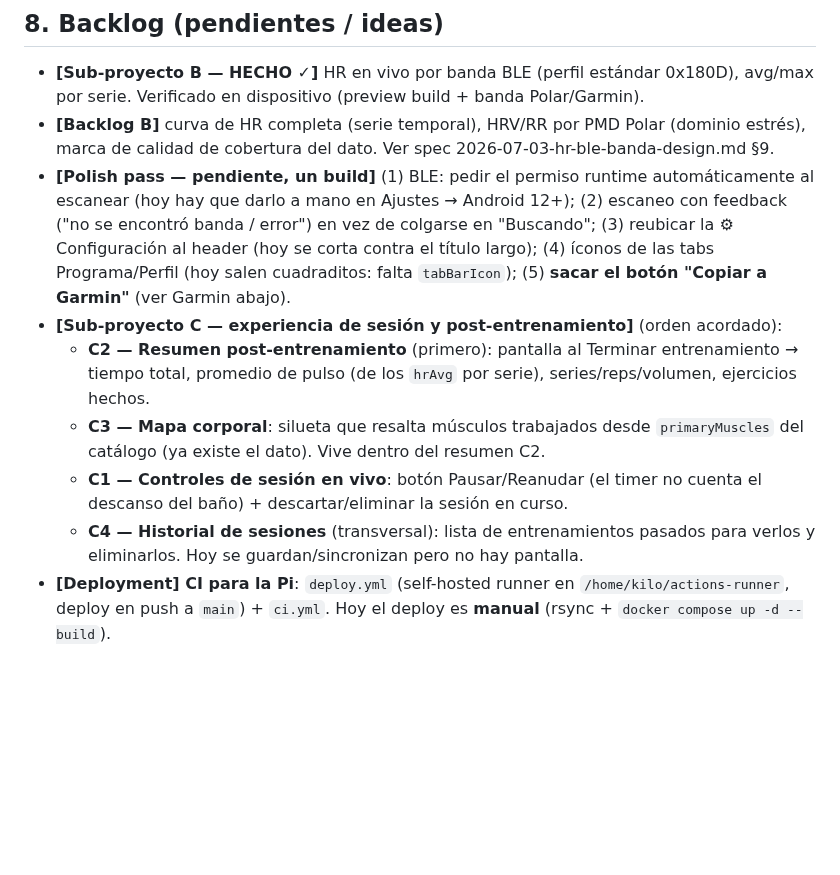
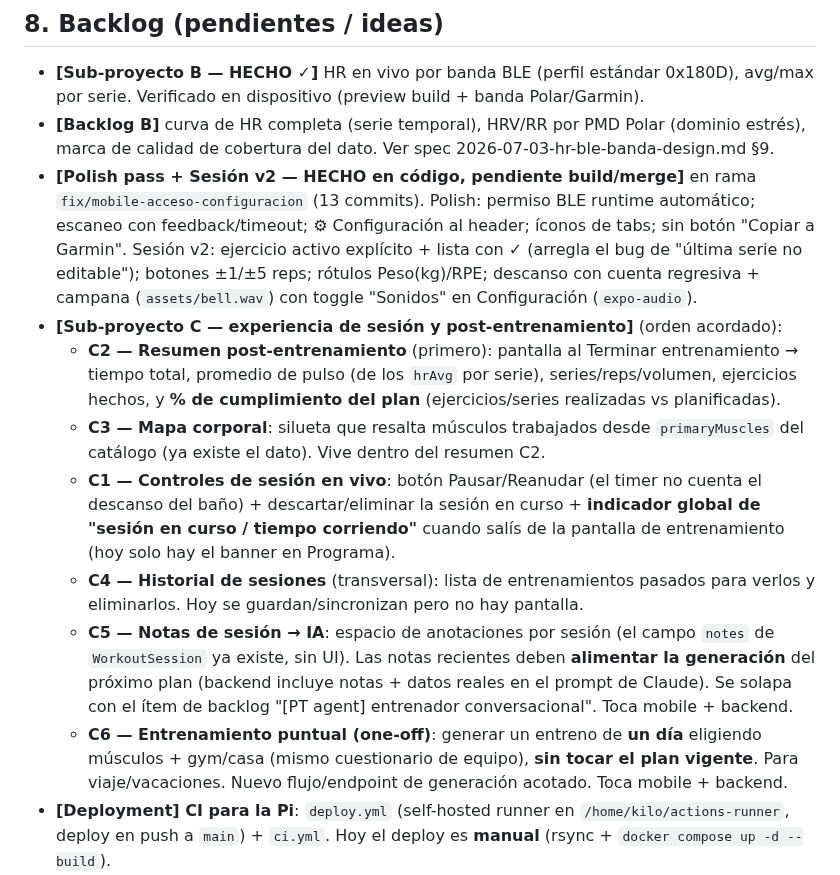
Before and after one commit to thusspokedata/pulsia, a Markdown page: ONBOARDING.md, the part around the change. Drawn GitHub-style; blank space fills up the shorter version.

Commit message:
docs: backlog — % cumplimiento (C2), indicador sesión en curso (C1), C5 notas→IA, C6 entrenamiento puntual

```diff
--- a/ONBOARDING.md
+++ b/ONBOARDING.md
@@ -125,20 +125,30 @@ banda hace falta un dev client:
   serie. Verificado en dispositivo (preview build + banda Polar/Garmin).
 - **[Backlog B]** curva de HR completa (serie temporal), HRV/RR por PMD Polar (dominio estrés),
   marca de calidad de cobertura del dato. Ver spec 2026-07-03-hr-ble-banda-design.md §9.
-- **[Polish pass — pendiente, un build]** (1) BLE: pedir el permiso runtime automáticamente al
-  escanear (hoy hay que darlo a mano en Ajustes → Android 12+); (2) escaneo con feedback ("no se
-  encontró banda / error") en vez de colgarse en "Buscando"; (3) reubicar la ⚙ Configuración al
-  header (hoy se corta contra el título largo); (4) íconos de las tabs Programa/Perfil (hoy salen
-  cuadraditos: falta `tabBarIcon`); (5) **sacar el botón "Copiar a Garmin"** (ver Garmin abajo).
+- **[Polish pass + Sesión v2 — HECHO en código, pendiente build/merge]** en rama
+  `fix/mobile-acceso-configuracion` (13 commits). Polish: permiso BLE runtime automático; escaneo con
+  feedback/timeout; ⚙ Configuración al header; íconos de tabs; sin botón "Copiar a Garmin". Sesión
+  v2: ejercicio activo explícito + lista con ✓ (arregla el bug de "última serie no editable"); botones
+  ±1/±5 reps; rótulos Peso(kg)/RPE; descanso con cuenta regresiva + campana (`assets/bell.wav`) con
+  toggle "Sonidos" en Configuración (`expo-audio`).
 - **[Sub-proyecto C — experiencia de sesión y post-entrenamiento]** (orden acordado):
   - **C2 — Resumen post-entrenamiento** (primero): pantalla al Terminar entrenamiento → tiempo
-    total, promedio de pulso (de los `hrAvg` por serie), series/reps/volumen, ejercicios hechos.
+    total, promedio de pulso (de los `hrAvg` por serie), series/reps/volumen, ejercicios hechos, y
+    **% de cumplimiento del plan** (ejercicios/series realizadas vs planificadas).
   - **C3 — Mapa corporal**: silueta que resalta músculos trabajados desde `primaryMuscles` del
     catálogo (ya existe el dato). Vive dentro del resumen C2.
   - **C1 — Controles de sesión en vivo**: botón Pausar/Reanudar (el timer no cuenta el descanso del
-    baño) + descartar/eliminar la sesión en curso.
+    baño) + descartar/eliminar la sesión en curso + **indicador global de "sesión en curso / tiempo
+    corriendo"** cuando salís de la pantalla de entrenamiento (hoy solo hay el banner en Programa).
   - **C4 — Historial de sesiones** (transversal): lista de entrenamientos pasados para verlos y
     eliminarlos. Hoy se guardan/sincronizan pero no hay pantalla.
+  - **C5 — Notas de sesión → IA**: espacio de anotaciones por sesión (el campo `notes` de
+    `WorkoutSession` ya existe, sin UI). Las notas recientes deben **alimentar la generación** del
+    próximo plan (backend incluye notas + datos reales en el prompt de Claude). Se solapa con el
+    ítem de backlog "[PT agent] entrenador conversacional". Toca mobile + backend.
+  - **C6 — Entrenamiento puntual (one-off)**: generar un entreno de **un día** eligiendo músculos +
+    gym/casa (mismo cuestionario de equipo), **sin tocar el plan vigente**. Para viaje/vacaciones.
+    Nuevo flujo/endpoint de generación acotado. Toca mobile + backend.
 - **[Deployment] CI para la Pi**: `deploy.yml` (self-hosted runner en `/home/kilo/actions-runner`,
   deploy en push a `main`) + `ci.yml`. Hoy el deploy es **manual** (rsync + `docker compose up -d --build`).
 - **[Deployment] Backup de la DB de Pulsia a la pi-respaldo** (pedido del usuario, sin apuro): job
```
